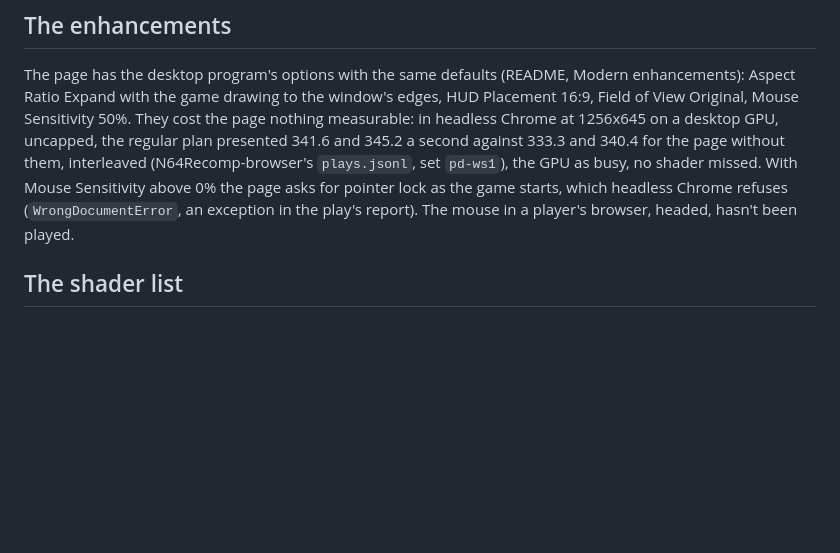
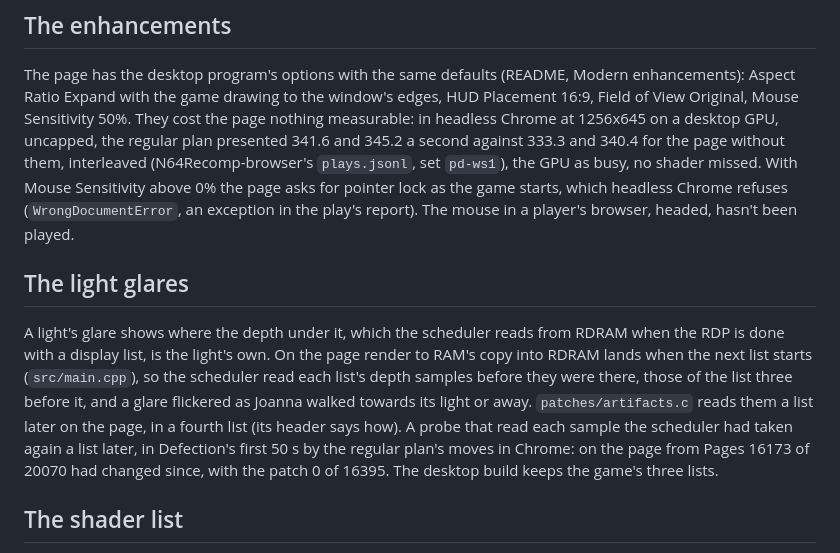
Before and after one commit to amazingalek/perfect-dark-recomp, a Markdown page: docs/web.md, the part around the change. GitHub-like rendering; blank space fills up the shorter version.

Commit message:
docs/web.md: the light glares, what the page read and what the patch reads, measured
WIP for the glare fix (95cd63e's parent commit): built and probed in Chrome, the regular plans in Chrome and Firefox
not played yet.

Co-Authored-By: Claude Opus 5.5 <noreply@anthropic.com>

```diff
--- a/docs/web.md
+++ b/docs/web.md
@@ -63,6 +63,16 @@ presented 341.6 and 345.2 a second against 333.3 and 340.4 for the page without
 `plays.jsonl`, set `pd-ws1`), the GPU as busy, no shader missed. With Mouse Sensitivity above 0% the page asks for
 pointer lock as the game starts, which headless Chrome refuses (`WrongDocumentError`, an exception in the play's
 report). The mouse in a player's browser, headed, hasn't been played.
+
+## The light glares
+
+A light's glare shows where the depth under it, which the scheduler reads from RDRAM when the RDP is done with a
+display list, is the light's own. On the page render to RAM's copy into RDRAM lands when the next list starts
+(`src/main.cpp`), so the scheduler read each list's depth samples before they were there, those of the list three
+before it, and a glare flickered as Joanna walked towards its light or away. `patches/artifacts.c` reads them a list
+later on the page, in a fourth list (its header says how). A probe that read each sample the scheduler had taken
+again a list later, in Defection's first 50 s by the regular plan's moves in Chrome: on the page from Pages 16173 of
+20070 had changed since, with the patch 0 of 16395. The desktop build keeps the game's three lists.
 
 ## The shader list
 
```
